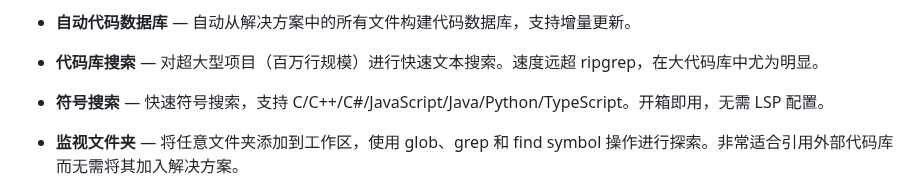
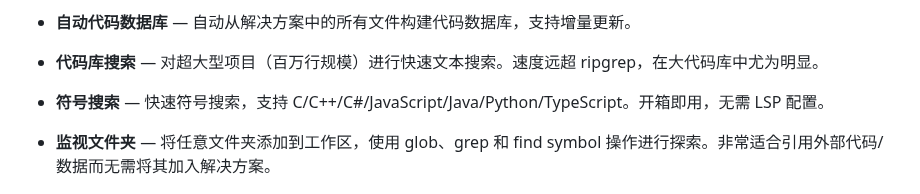
Before and after one commit to ixnehc/LazyBug-Copilot, a Markdown page: doc/ReadMe_cn.md, the part around the change. Drawn GitHub-style.

```diff
--- a/doc/ReadMe_cn.md
+++ b/doc/ReadMe_cn.md
@@ -48,7 +48,7 @@ _完整版本历史请参见 [patchnotes.md](patchnotes.md)_
 - **代码库搜索** — 对超大型项目（百万行规模）进行快速文本搜索。速度远超 ripgrep，在大代码库中尤为明显。
 - **符号搜索** — 快速符号搜索，支持 C/C++/C#/JavaScript/Java/Python/TypeScript。开箱即用，无需 LSP 配置。
 
-- **监视文件夹** — 将任意文件夹添加到工作区，使用 glob、grep 和 find symbol 操作进行探索。非常适合引用外部代码库而无需将其加入解决方案。
+- **监视文件夹** — 将任意文件夹添加到工作区，使用 glob、grep 和 find symbol 操作进行探索。非常适合引用外部代码/数据而无需将其加入解决方案。
 
 <div align="center">
 
```
Also changed, not shown: ReadMe.md (+1 -1 lines).
